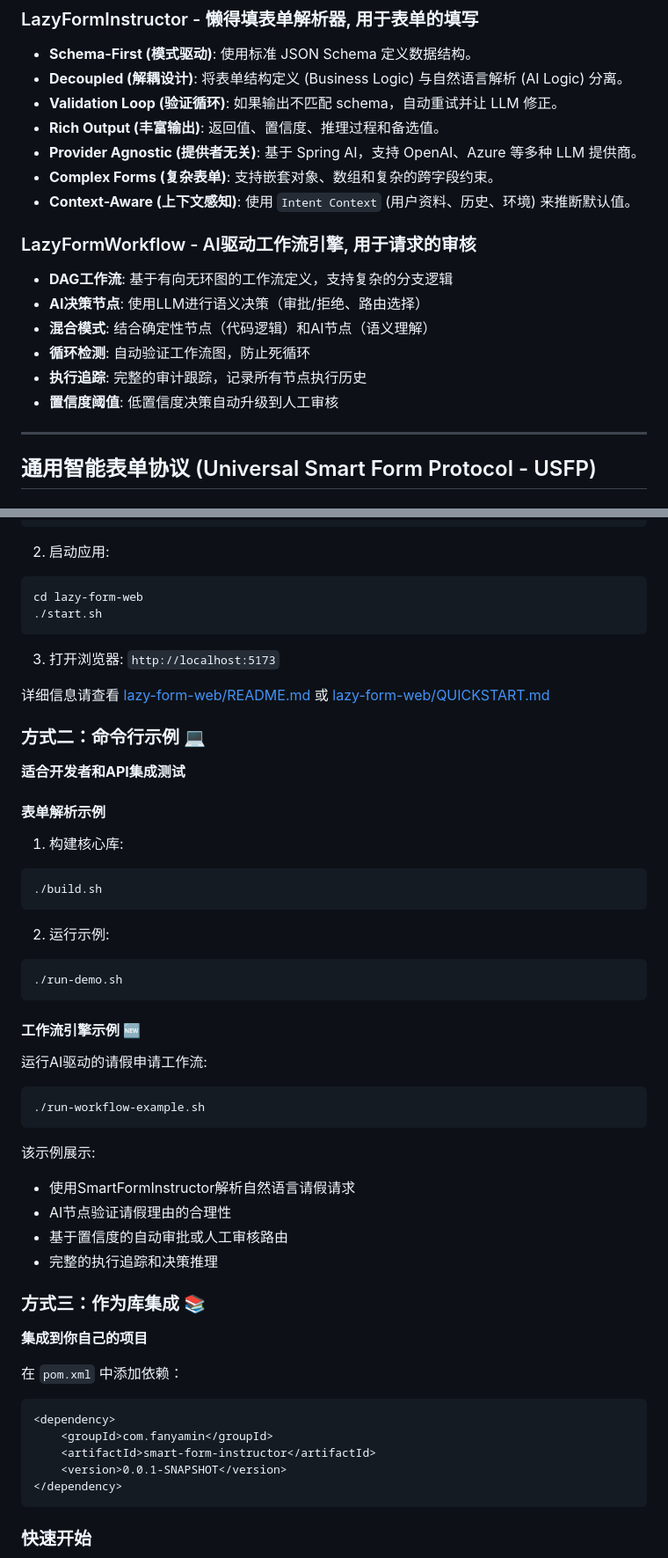
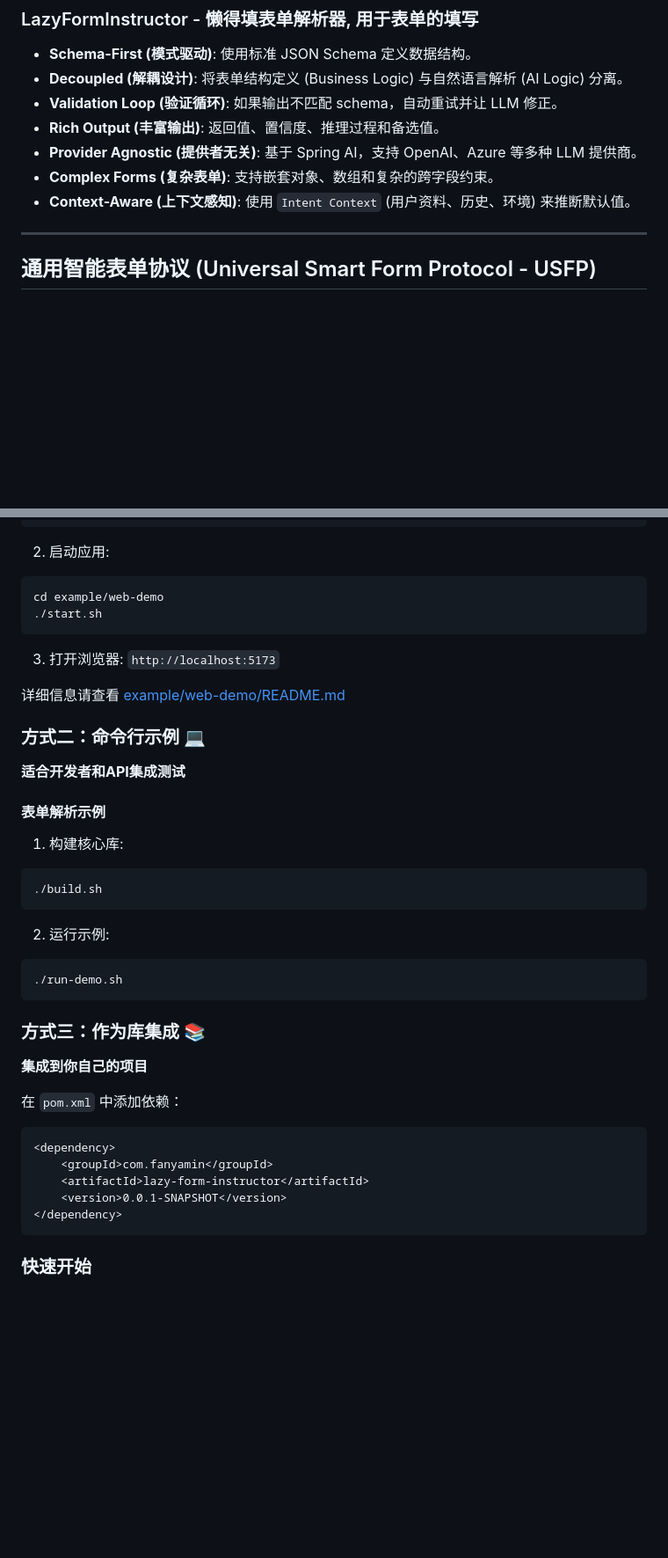
Before and after one commit to walterfan/lazy-form-instructor, a Markdown page: README.md, 2 parts joined by grey strips. Shown at 88% size. Rendered like a GitHub page; blank space fills up the shorter version.

````diff
--- a/README.md
+++ b/README.md
@@ -19,15 +19,6 @@
 - **Provider Agnostic (提供者无关)**: 基于 Spring AI，支持 OpenAI、Azure 等多种 LLM 提供商。
 - **Complex Forms (复杂表单)**: 支持嵌套对象、数组和复杂的跨字段约束。
 - **Context-Aware (上下文感知)**: 使用 `Intent Context` (用户资料、历史、环境) 来推断默认值。
-
-### LazyFormWorkflow - AI驱动工作流引擎, 用于请求的审核
-
-- **DAG工作流**: 基于有向无环图的工作流定义，支持复杂的分支逻辑
-- **AI决策节点**: 使用LLM进行语义决策（审批/拒绝、路由选择）
-- **混合模式**: 结合确定性节点（代码逻辑）和AI节点（语义理解）
-- **循环检测**: 自动验证工作流图，防止死循环
-- **执行追踪**: 完整的审计跟踪，记录所有节点执行历史
-- **置信度阈值**: 低置信度决策自动升级到人工审核
 
 ---
 
@@ -275,13 +223,13 @@ LLM_MODEL=gpt-4-turbo-preview
 
 2. 启动应用:
 ```bash
-cd lazy-form-web
+cd example/web-demo
 ./start.sh
 ```
 
 3. 打开浏览器: `http://localhost:5173`
 
-详细信息请查看 [lazy-form-web/README.md](lazy-form-web/README.md) 或 [lazy-form-web/QUICKSTART.md](lazy-form-web/QUICKSTART.md)
+详细信息请查看 [example/web-demo/README.md](example/web-demo/README.md)
 
 ### 方式二：命令行示例 💻
 
@@ -299,19 +247,6 @@ cd lazy-form-web
 ./run-demo.sh
 ```
 
-#### 工作流引擎示例 🆕
-
-运行AI驱动的请假申请工作流:
-```bash
-./run-workflow-example.sh
-```
-
-该示例展示:
-- 使用SmartFormInstructor解析自然语言请假请求
-- AI节点验证请假理由的合理性
-- 基于置信度的自动审批或人工审核路由
-- 完整的执行追踪和决策推理
-
 ### 方式三：作为库集成 📚
 
 **集成到你自己的项目**
@@ -321,7 +256,7 @@ cd lazy-form-web
 ```xml
 <dependency>
     <groupId>com.fanyamin</groupId>
-    <artifactId>smart-form-instructor</artifactId>
+    <artifactId>lazy-form-instructor</artifactId>
     <version>0.0.1-SNAPSHOT</version>
 </dependency>
 ```
````
Also changed, not shown: other parts of README.md (+21 -64 lines).
